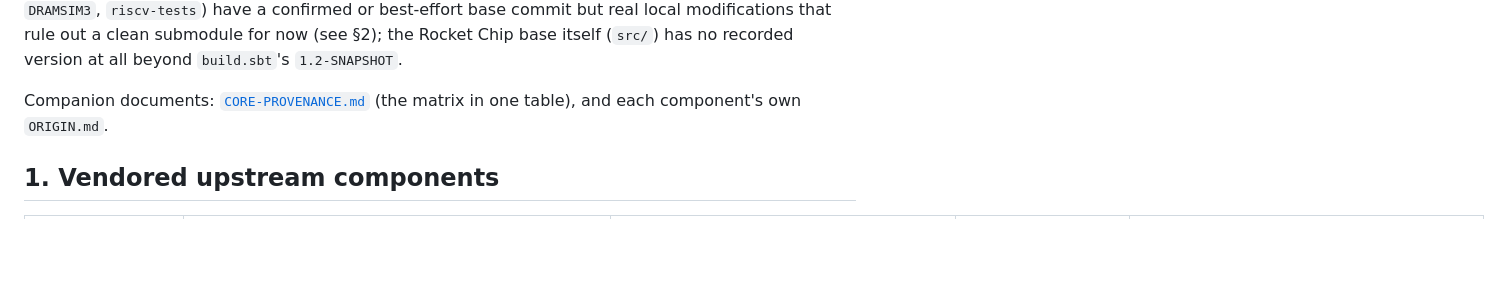
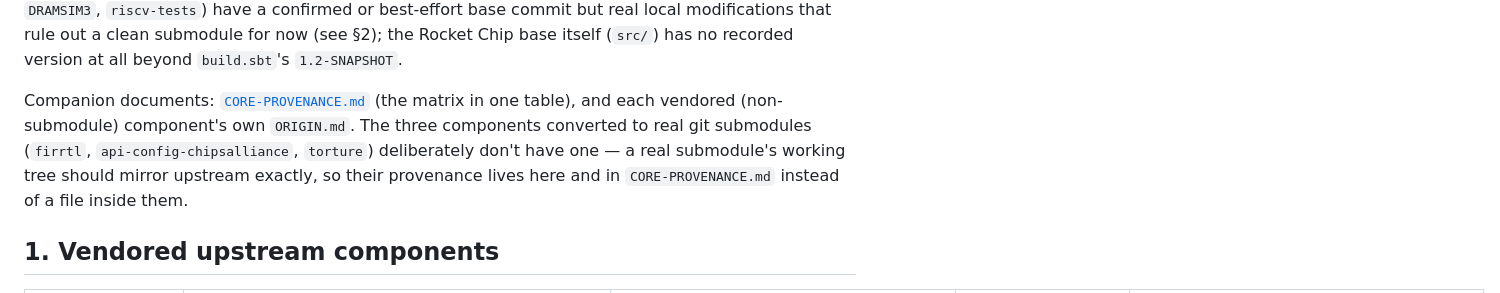
Before and after one commit to kshalle/intenscale-core, a Markdown page: CORE-LICENSE-AUDIT.md, the part around the change. GitHub-like rendering; blank space fills up the shorter version.

Commit message:
Update README.md with submodule/patch results; fix ORIGIN.md doc gap
README.md's core-licensing section is updated to reflect the outcome of
the submodule conversion: which three components became real
submodules, which four stayed vendored with an extracted
INTENSIVATE-*.patch, and that a full RTL generation build was run
afterward and came back clean.

Also fixes a real gap the build-verification pass surfaced: the
ORIGIN.md files written for firrtl/, api-config-chipsalliance/, and
torture/ were created after those directories became submodules, so
they were sitting as untracked, uncommittable files inside each
submodule's own checkout -- never part of the pushed repository at
all. Removed them (a real submodule's tree should mirror upstream
exactly, the same way the SuperLU_MT_3.1 nested submodule carries no
ORIGIN.md of its own) and updated CORE-LICENSE-AUDIT.md's own
reference to stop implying they exist. Their provenance record already
lives in CORE-LICENSE-AUDIT.md and CORE-PROVENANCE.md.

Co-Authored-By: Claude Sonnet 5 <noreply@anthropic.com>

```diff
--- a/CORE-LICENSE-AUDIT.md
+++ b/CORE-LICENSE-AUDIT.md
@@ -17,7 +17,11 @@ submodule for now (see §2); the Rocket Chip base itself (`src/`) has no
 recorded version at all beyond `build.sbt`'s `1.2-SNAPSHOT`.
 
 Companion documents: [`CORE-PROVENANCE.md`](CORE-PROVENANCE.md) (the matrix in
-one table), and each component's own `ORIGIN.md`.
+one table), and each vendored (non-submodule) component's own `ORIGIN.md`.
+The three components converted to real git submodules (`firrtl`,
+`api-config-chipsalliance`, `torture`) deliberately don't have one — a real
+submodule's working tree should mirror upstream exactly, so their provenance
+lives here and in `CORE-PROVENANCE.md` instead of a file inside them.
 
 ## 1. Vendored upstream components
 
```
Also changed, not shown: README.md (+5 -1 lines).
